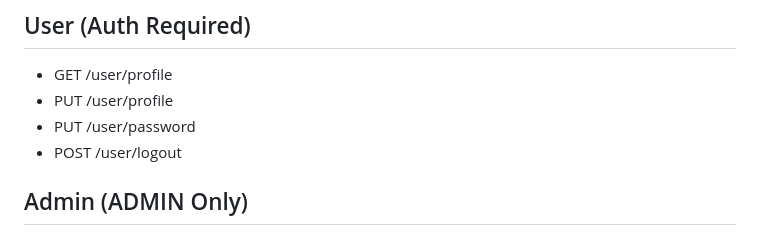
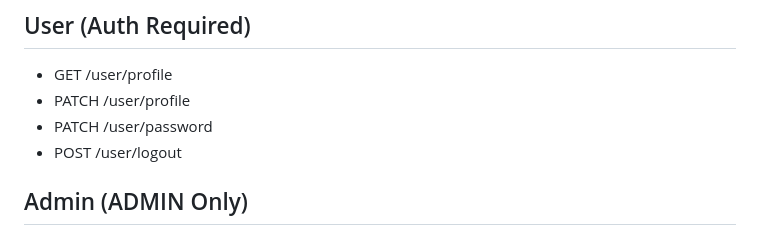
Before and after one commit to rezaBahtiar22/crud-with-elysia, a Markdown page: README.md, the part around the change. GitHub-like rendering.

Commit message:
update ritmi

```diff
--- a/README.md
+++ b/README.md
@@ -112,8 +112,8 @@ bun run index.ts
 
 ## User (Auth Required)
 - GET /user/profile
-- PUT /user/profile
-- PUT /user/password
+- PATCH /user/profile
+- PATCH /user/password
 - POST /user/logout
 
 ## Admin (ADMIN Only)
```
